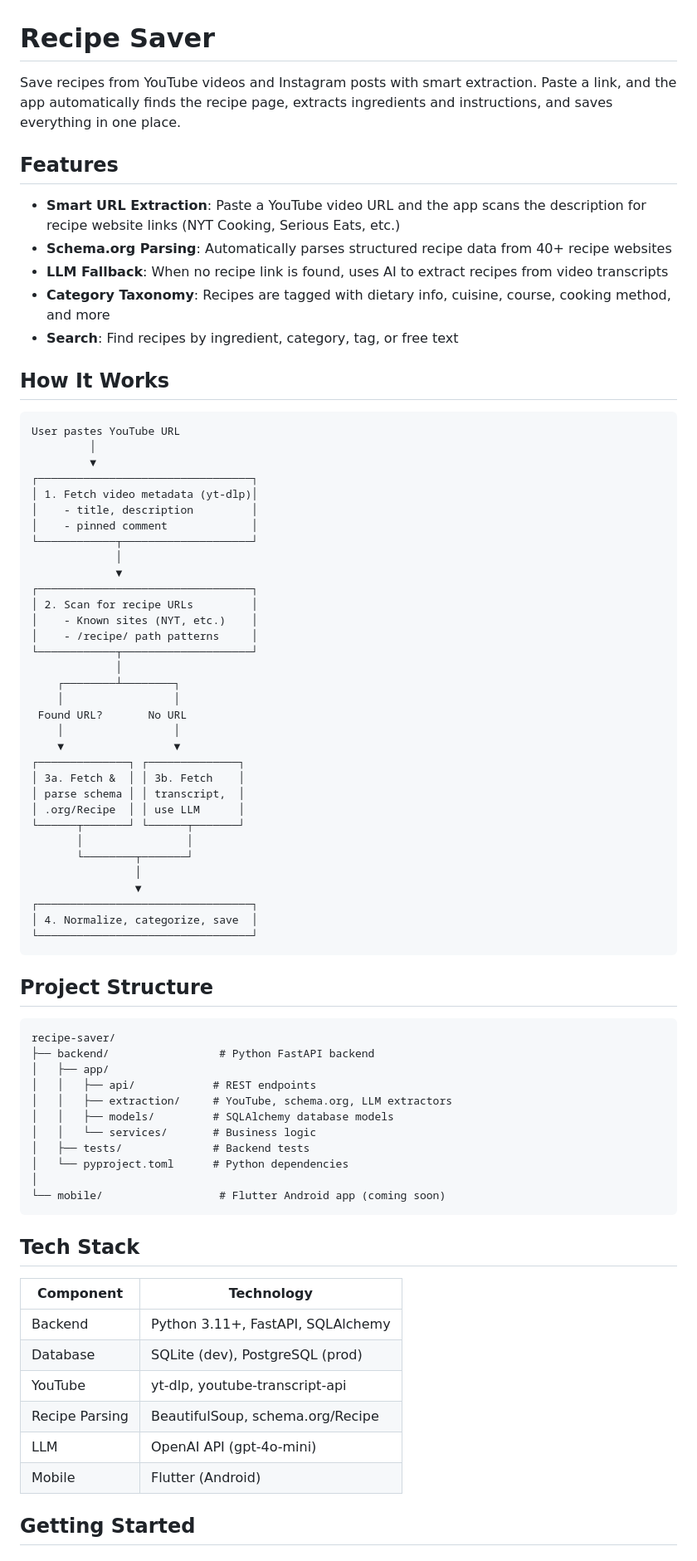
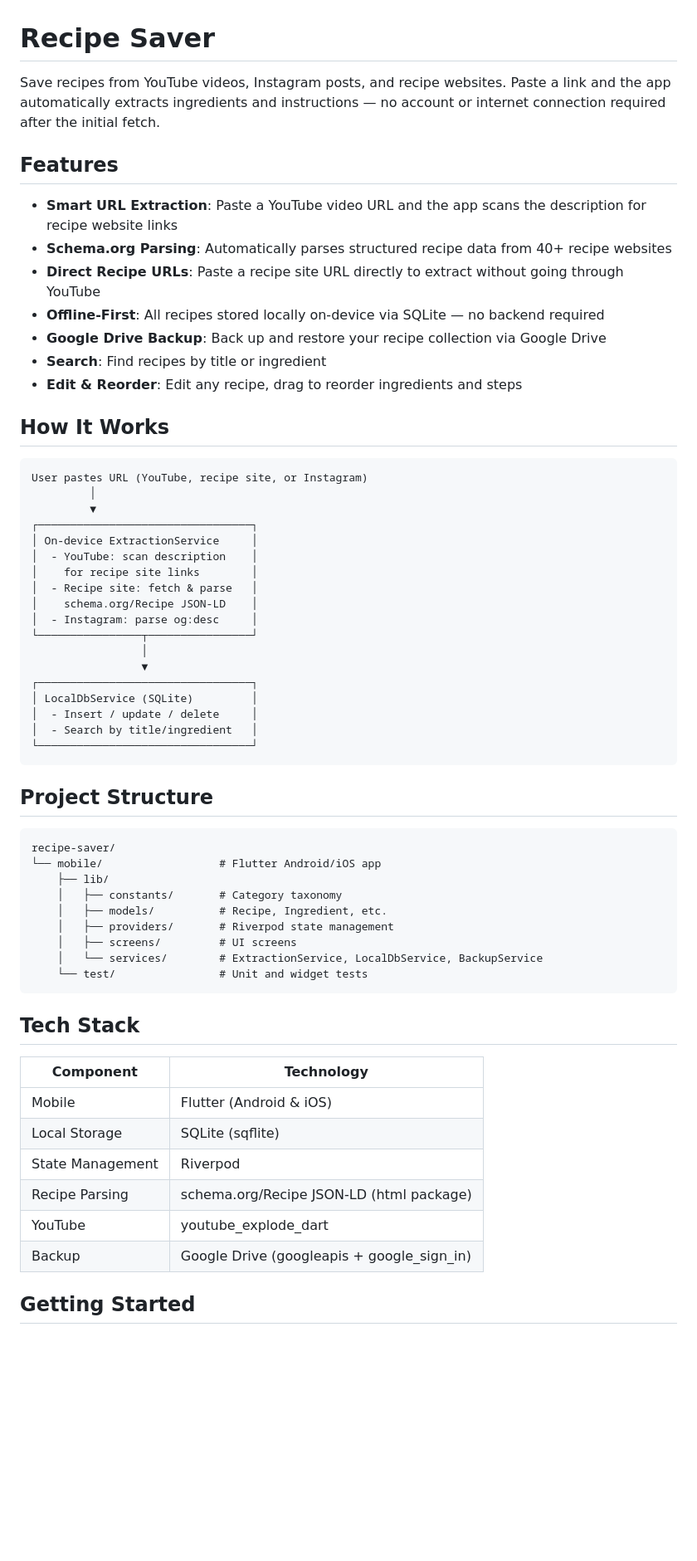
Before and after one commit to raulherbster/recipe-saver, a Markdown page: README.md, the part around one of its changes. Shown at 83% size. Rendered like a GitHub page; blank space fills up the shorter version.

````diff
--- a/README.md
+++ b/README.md
@@ -1,50 +1,37 @@
 # Recipe Saver
 
-Save recipes from YouTube videos and Instagram posts with smart extraction. Paste a link, and the app automatically finds the recipe page, extracts ingredients and instructions, and saves everything in one place.
+Save recipes from YouTube videos, Instagram posts, and recipe websites. Paste a link and the app automatically extracts ingredients and instructions — no account or internet connection required after the initial fetch.
 
 ## Features
 
-- **Smart URL Extraction**: Paste a YouTube video URL and the app scans the description for recipe website links (NYT Cooking, Serious Eats, etc.)
+- **Smart URL Extraction**: Paste a YouTube video URL and the app scans the description for recipe website links
 - **Schema.org Parsing**: Automatically parses structured recipe data from 40+ recipe websites
-- **LLM Fallback**: When no recipe link is found, uses AI to extract recipes from video transcripts
-- **Category Taxonomy**: Recipes are tagged with dietary info, cuisine, course, cooking method, and more
-- **Search**: Find recipes by ingredient, category, tag, or free text
+- **Direct Recipe URLs**: Paste a recipe site URL directly to extract without going through YouTube
+- **Offline-First**: All recipes stored locally on-device via SQLite — no backend required
+- **Google Drive Backup**: Back up and restore your recipe collection via Google Drive
+- **Search**: Find recipes by title or ingredient
+- **Edit & Reorder**: Edit any recipe, drag to reorder ingredients and steps
 
 ## How It Works
 
 ```
-User pastes YouTube URL
+User pastes URL (YouTube, recipe site, or Instagram)
          │
          ▼
 ┌─────────────────────────────────┐
-│ 1. Fetch video metadata (yt-dlp)│
-│    - title, description         │
-│    - pinned comment             │
-└────────────┬────────────────────┘
-             │
-             ▼
+│ On-device ExtractionService     │
+│  - YouTube: scan description    │
+│    for recipe site links        │
+│  - Recipe site: fetch & parse   │
+│    schema.org/Recipe JSON-LD    │
+│  - Instagram: parse og:desc     │
+└────────────────┬────────────────┘
+                 │
+                 ▼
 ┌─────────────────────────────────┐
-│ 2. Scan for recipe URLs         │
-│    - Known sites (NYT, etc.)    │
-│    - /recipe/ path patterns     │
-└────────────┬────────────────────┘
-             │
-    ┌────────┴────────┐
-    │                 │
- Found URL?       No URL
-    │                 │
-    ▼                 ▼
-┌──────────────┐ ┌──────────────┐
-│ 3a. Fetch &  │ │ 3b. Fetch    │
-│ parse schema │ │ transcript,  │
-│ .org/Recipe  │ │ use LLM      │
-└──────┬───────┘ └──────┬───────┘
-       │                │
-       └────────┬───────┘
-                │
-                ▼
-┌─────────────────────────────────┐
-│ 4. Normalize, categorize, save  │
+│ LocalDbService (SQLite)         │
+│  - Insert / update / delete     │
+│  - Search by title/ingredient   │
 └─────────────────────────────────┘
 ```
 
@@ -52,28 +39,26 @@ User pastes YouTube URL
 
 ```
 recipe-saver/
-├── backend/                 # Python FastAPI backend
-│   ├── app/
-│   │   ├── api/            # REST endpoints
-│   │   ├── extraction/     # YouTube, schema.org, LLM extractors
-│   │   ├── models/         # SQLAlchemy database models
-│   │   └── services/       # Business logic
-│   ├── tests/              # Backend tests
-│   └── pyproject.toml      # Python dependencies
-│
-└── mobile/                  # Flutter Android app (coming soon)
+└── mobile/                  # Flutter Android/iOS app
+    ├── lib/
+    │   ├── constants/       # Category taxonomy
+    │   ├── models/          # Recipe, Ingredient, etc.
+    │   ├── providers/       # Riverpod state management
+    │   ├── screens/         # UI screens
+    │   └── services/        # ExtractionService, LocalDbService, BackupService
+    └── test/                # Unit and widget tests
 ```
 
 ## Tech Stack
 
 | Component | Technology |
 |-----------|------------|
-| Backend | Python 3.11+, FastAPI, SQLAlchemy |
-| Database | SQLite (dev), PostgreSQL (prod) |
-| YouTube | yt-dlp, youtube-transcript-api |
-| Recipe Parsing | BeautifulSoup, schema.org/Recipe |
-| LLM | OpenAI API (gpt-4o-mini) |
-| Mobile | Flutter (Android) |
+| Mobile | Flutter (Android & iOS) |
+| Local Storage | SQLite (sqflite) |
+| State Management | Riverpod |
+| Recipe Parsing | schema.org/Recipe JSON-LD (html package) |
+| YouTube | youtube_explode_dart |
+| Backup | Google Drive (googleapis + google_sign_in) |
 
 ## Getting Started
 
````
Also changed, not shown: other parts of README.md (+27 -132 lines).
